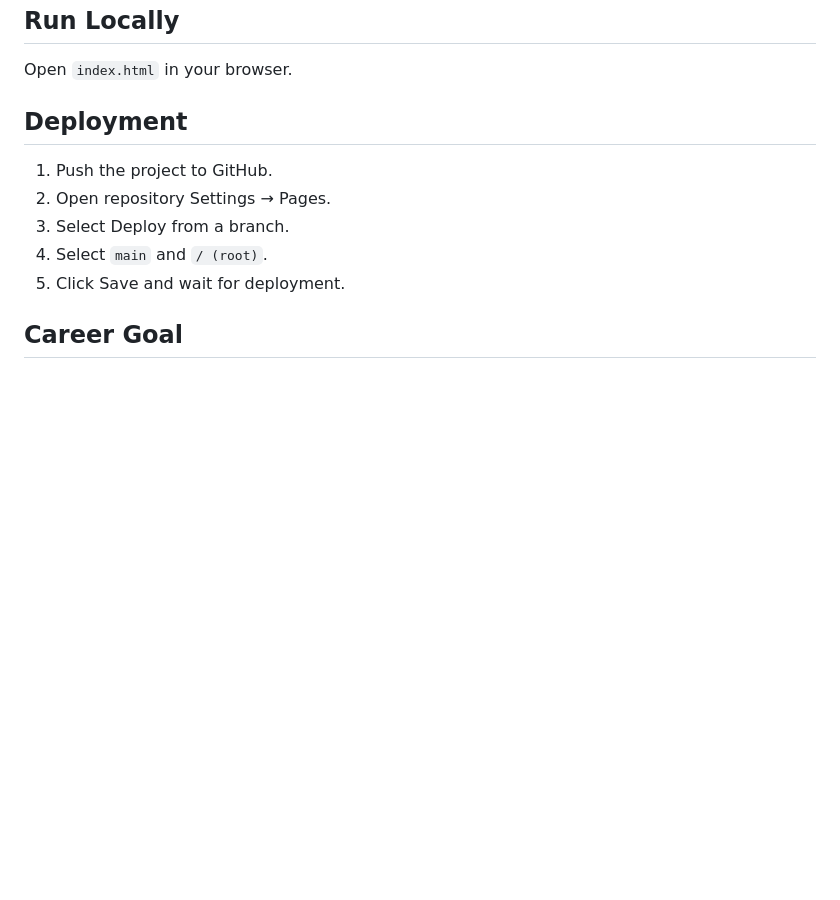
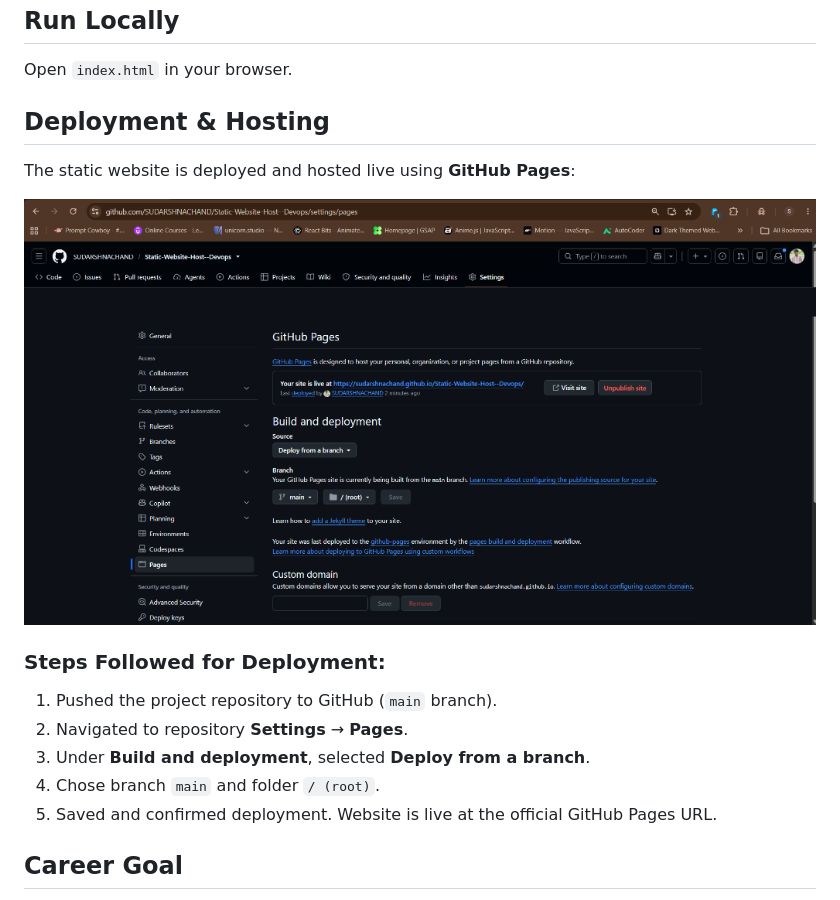
Before and after one commit to SUDARSHNACHAND/Static-Website-Host--Devops, a Markdown page: README.md, the part around the change. Rendered like a GitHub page; pictures changed too: screenshots/github-pages-deployment.png (added); blank space fills up the shorter version.

Commit message:
docs: add GitHub Pages hosting screenshot to README

```diff
--- a/README.md
+++ b/README.md
@@ -23,12 +23,18 @@ towards a DevOps and Cloud Engineering career.
 ## Run Locally
 Open `index.html` in your browser.
 
-## Deployment
-1. Push the project to GitHub.
-2. Open repository Settings → Pages.
-3. Select Deploy from a branch.
-4. Select `main` and `/ (root)`.
-5. Click Save and wait for deployment.
+## Deployment & Hosting
+
+The static website is deployed and hosted live using **GitHub Pages**:
+
+![Host a Static Website with GitHub Pages](screenshots/github-pages-deployment.png)
+
+### Steps Followed for Deployment:
+1. Pushed the project repository to GitHub (`main` branch).
+2. Navigated to repository **Settings** → **Pages**.
+3. Under **Build and deployment**, selected **Deploy from a branch**.
+4. Chose branch `main` and folder `/ (root)`.
+5. Saved and confirmed deployment. Website is live at the official GitHub Pages URL.
 
 ## Career Goal
 Develop practical skills in Linux, Git, Docker, CI/CD,
```
